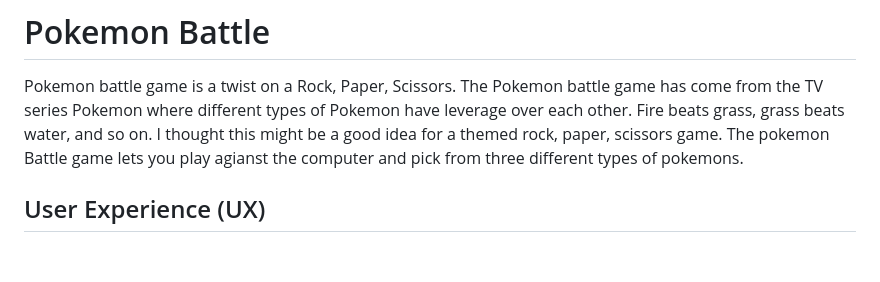
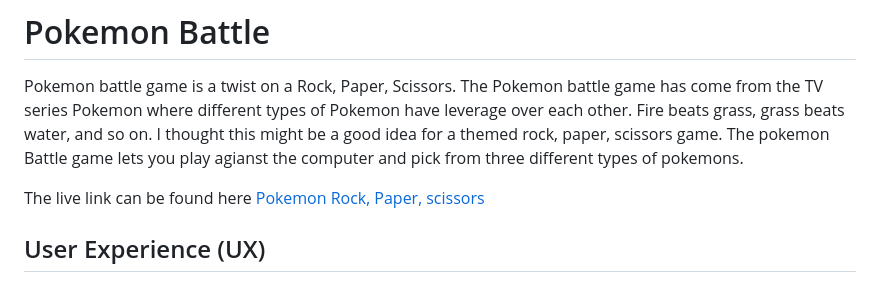
Before and after one commit to Brionconroy/Pokemon_rock_paper_scissors, a Markdown page: README.md, the part around the change. GitHub-like rendering; blank space fills up the shorter version.

Commit message:
Small edit on the readme

```diff
--- a/README.md
+++ b/README.md
@@ -1,6 +1,8 @@
 # Pokemon Battle
 
 Pokemon battle game is a twist on a Rock, Paper, Scissors. The Pokemon battle game has come from the TV series Pokemon where different types of Pokemon have leverage over each other. Fire beats grass, grass beats water, and so on. I thought this might be a good idea for a themed rock, paper, scissors game. The pokemon Battle game lets you play agianst the computer and pick from three different types of pokemons.
+
+The live link can be found here [Pokemon Rock, Paper, scissors](https://brionconroy.github.io/Pokemon_rock_paper_scissors/)
 
 ## User Experience (UX)
 
```
